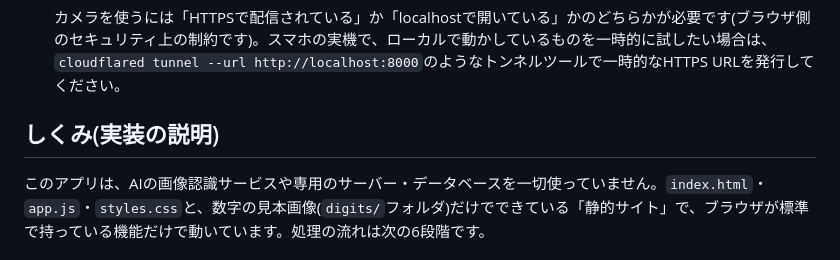
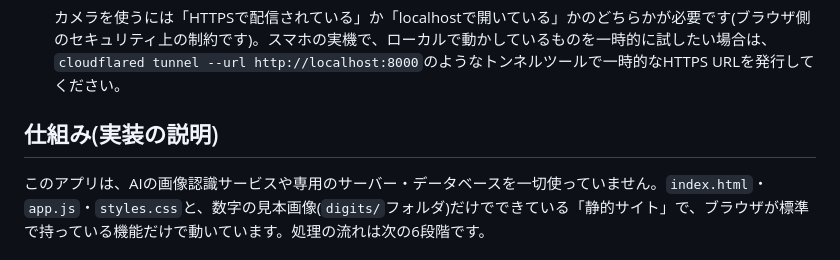
Before and after one commit to NawaMayumi/blockblock, a Markdown page: README.md, the part around the change. GitHub-like rendering.

Commit message:
Fix typo in section title from 'しくみ' to '仕組み'

```diff
--- a/README.md
+++ b/README.md
@@ -24,7 +24,7 @@
 
   カメラを使うには「HTTPSで配信されている」か「localhostで開いている」かのどちらかが必要です(ブラウザ側のセキュリティ上の制約です)。スマホの実機で、ローカルで動かしているものを一時的に試したい場合は、`cloudflared tunnel --url http://localhost:8000`のようなトンネルツールで一時的なHTTPS URLを発行してください。
 
-## しくみ(実装の説明)
+## 仕組み(実装の説明)
 
 このアプリは、AIの画像認識サービスや専用のサーバー・データベースを一切使っていません。`index.html`・`app.js`・`styles.css`と、数字の見本画像(`digits/`フォルダ)だけでできている「静的サイト」で、ブラウザが標準で持っている機能だけで動いています。処理の流れは次の6段階です。
 
```
